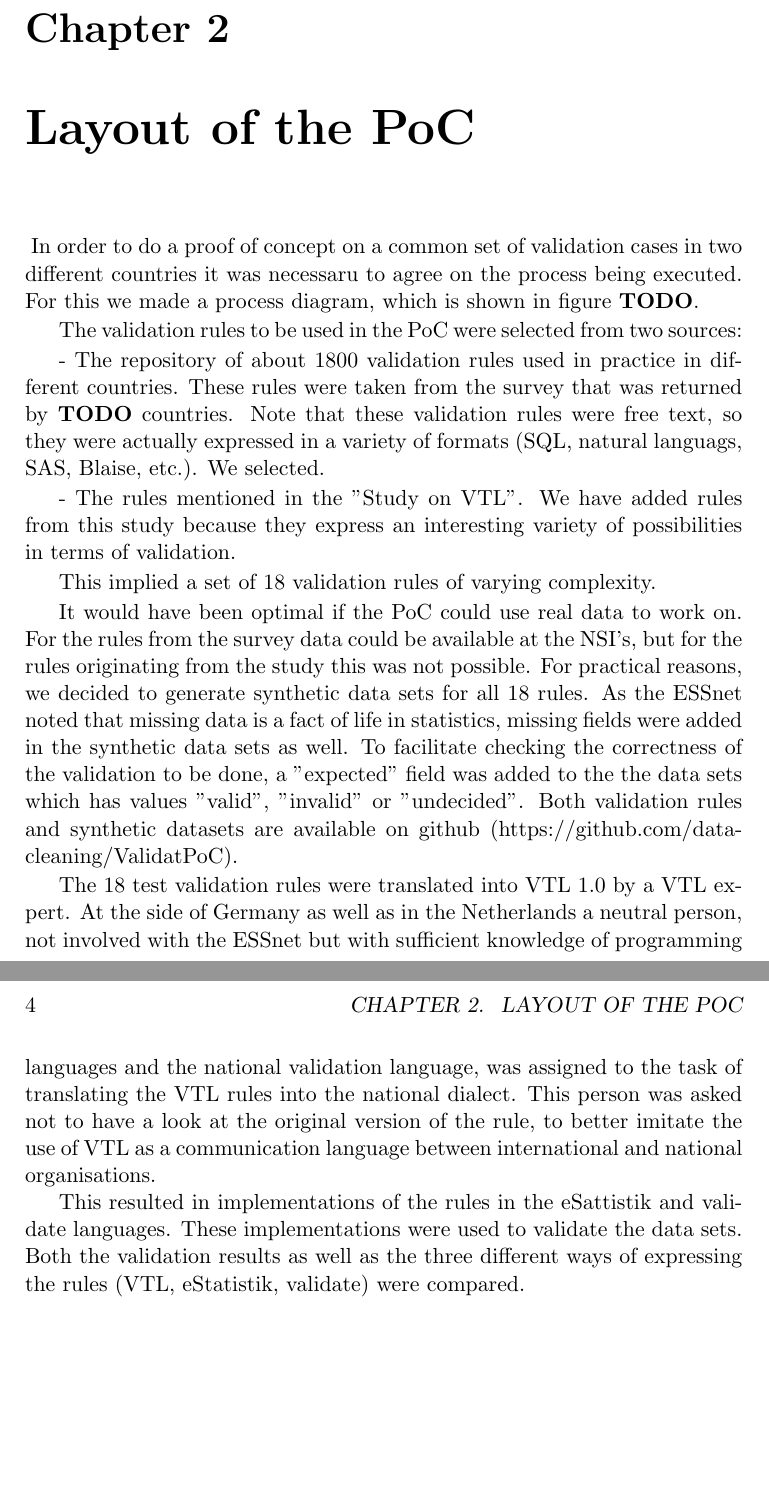
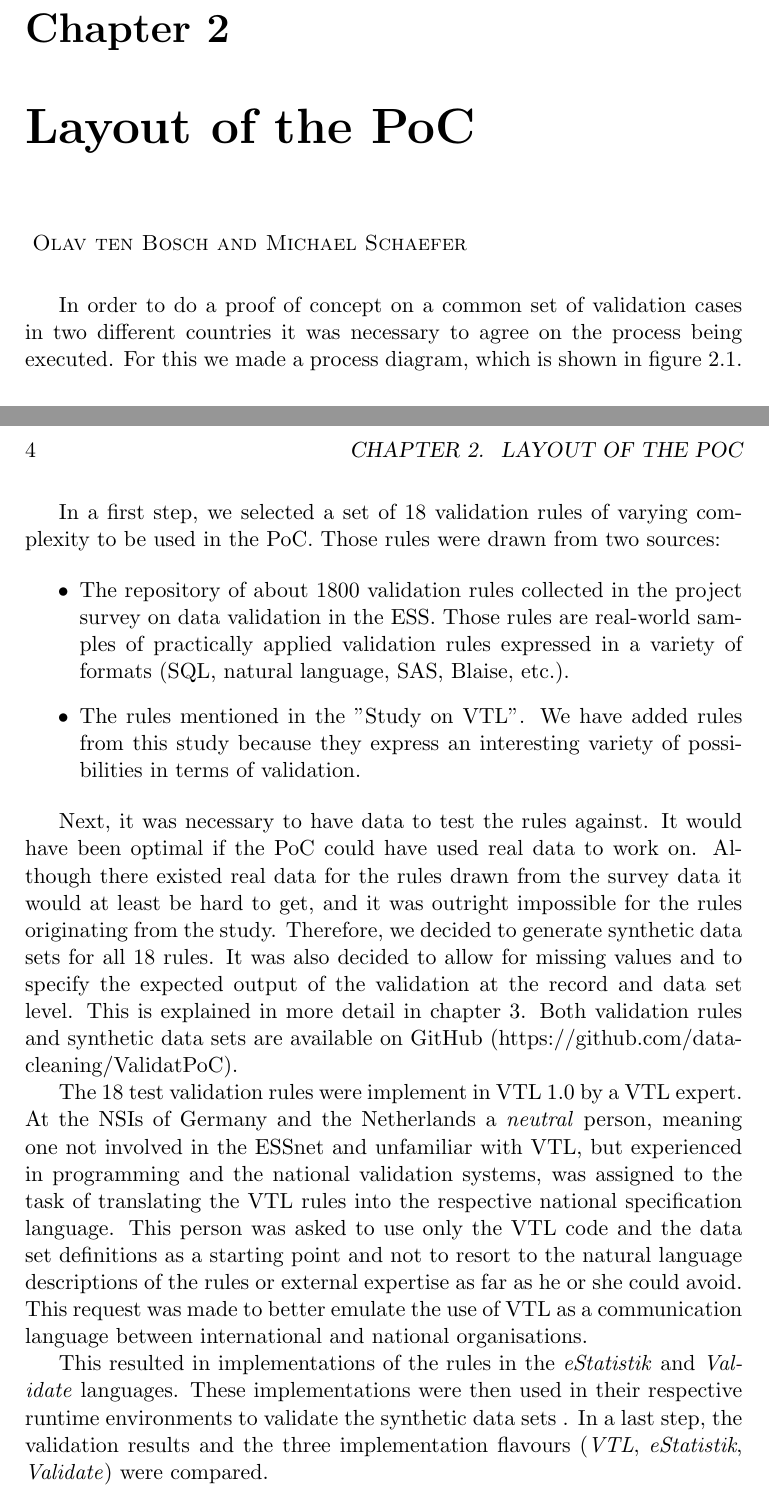
Before and after one commit to data-cleaning/ValidatPoC, a LaTeX book (report/vtl-proof-of-concept.tex, which reads report/layoutpoc.tex): two parts of pages 7 and 8 of 22, joined at a grey line, cut so that both start at the same text, the shorter picture padded with empty space. Compiled offline with pdfLaTeX.

Commit message:
Worked on report, PoC layout

```diff
--- a/report/layoutpoc.tex
+++ b/report/layoutpoc.tex
@@ -1,12 +1,9 @@
 \title{Layout of the PoC}
+\textsc{Olav ten Bosch and Michael Schaefer}
+\vspace{0.6cm}
+
 In order to do a proof of concept on a common set of validation cases in two
-different countries it was necessaru to agree on the process being executed.
-For this we made a process diagram, which is shown in figure \textbf{TODO}.
+different countries it was necessary to agree on the process being executed.
+For this we made a process diagram, which is shown in figure \ref{pocprocess}.
 
-The validation rules to be used in the PoC were selected from two sources:
 
- - The repository of about 1800 validation rules used in practice in different
-   countries. These rules were taken from the survey that was returned by
-\textbf{TODO} countries. Note that these validation rules were free text, so they were
-actually expressed in a variety of formats (SQL, natural languags, SAS, Blaise,
-etc.). We selected.
@@ -13,30 +15,43 @@ etc.). We selected.
+\label{pocprocess}
+\end{figure}
 
- - The rules mentioned in the "Study on VTL". We have added rules from this
-   study because they express an interesting variety of possibilities in terms
-of validation.
+In a first step, we selected a set of 18 validation rules of varying complexity
+to be used in the PoC. Those rules were drawn from two sources:
 
-This implied a set of 18 validation rules of varying complexity.
+\begin{itemize}
+\item
+The repository of about 1800 validation rules collected in the project survey on
+data validation in the ESS. Those rules are real-world samples of practically
+applied validation rules expressed in a variety of formats (SQL, natural language,
+SAS, Blaise, etc.).
+\item
+The rules mentioned in the "Study on VTL". We have added rules from this study
+because they express an interesting variety of possibilities in terms of validation.
+\end{itemize}
 
-It would have been optimal if the PoC could use real data to work on. For the
-rules from the survey data could be available at the NSI's, but for the rules
-originating from the study this was not possible. For practical reasons, we
-decided to generate synthetic data sets for all 18 rules.  As the ESSnet noted
-that missing data is a fact of life in statistics, missing fields were added in
-the synthetic data sets as well.  To facilitate checking the correctness of the
-validation to be done, a "expected" field was added to the the data sets which
-has values "valid", "invalid" or "undecided".  Both validation rules and
-synthetic datasets are available on github
+Next, it was necessary to have data to test the rules against. It would have been
+optimal if the PoC could have used real data to work on. Although there existed real
+data for the rules drawn from the survey data it would at least be hard to get, and
+it was outright impossible for the rules originating from the study. Therefore, we
+decided to generate synthetic data sets for all 18 rules. It was also decided to
+allow for missing values and to specify the expected output of the validation at the
+record and data set level. This is explained in more detail in chapter \ref{datarules}.
+Both validation rules and synthetic data sets are available on GitHub
 (https://github.com/data-cleaning/ValidatPoC).
 
-The 18 test validation rules were translated into VTL 1.0 by a VTL expert.  At
-the side of Germany as well as in the Netherlands a neutral person, not
-involved with the ESSnet but with sufficient knowledge of programming languages
-and the national validation language, was assigned to the task of translating
-the VTL rules into the national dialect.  This person was asked not to have a
-look at the original version of the rule, to better imitate the use of VTL as a
-communication language between international and national organisations.
+The 18 test validation rules were implement in VTL 1.0 by a VTL expert. At the
+NSIs of Germany and the Netherlands a \textit{neutral} person, meaning one not
+involved in the ESSnet and unfamiliar with VTL, but experienced in programming
+and the national validation systems, was assigned to the task of translating
+the VTL rules into the respective national specification language. This person
+was asked to use only the VTL code and the data set definitions as a starting
+point and not to resort to the natural language descriptions of the rules or
+external expertise as far as he or she could avoid. This request was made to
+better emulate the use of VTL as a communication language between international
+and national organisations.
 
-This resulted in implementations of the rules in the eSattistik and validate
-languages. These implementations were used to validate the data sets. Both the
-validation results as well as the three different ways of expressing the rules
-(VTL, eStatistik, validate) were compared.
+This resulted in implementations of the rules in the \textit{eStatistik} and
+\textit{Validate} languages. These implementations were then used in their
+respective runtime environments to validate the synthetic data sets . In a last
+step, the validation results and the three implementation flavours (\textit{VTL},
+\textit{eStatistik}, \textit{Validate}) were compared.
```
Also changed, not shown: report/datarules.tex (+1 -0 lines), report/20151207ESSnetPoCProcess.PNG (added), report/layoutpoc.tex (5 more changed lines).
